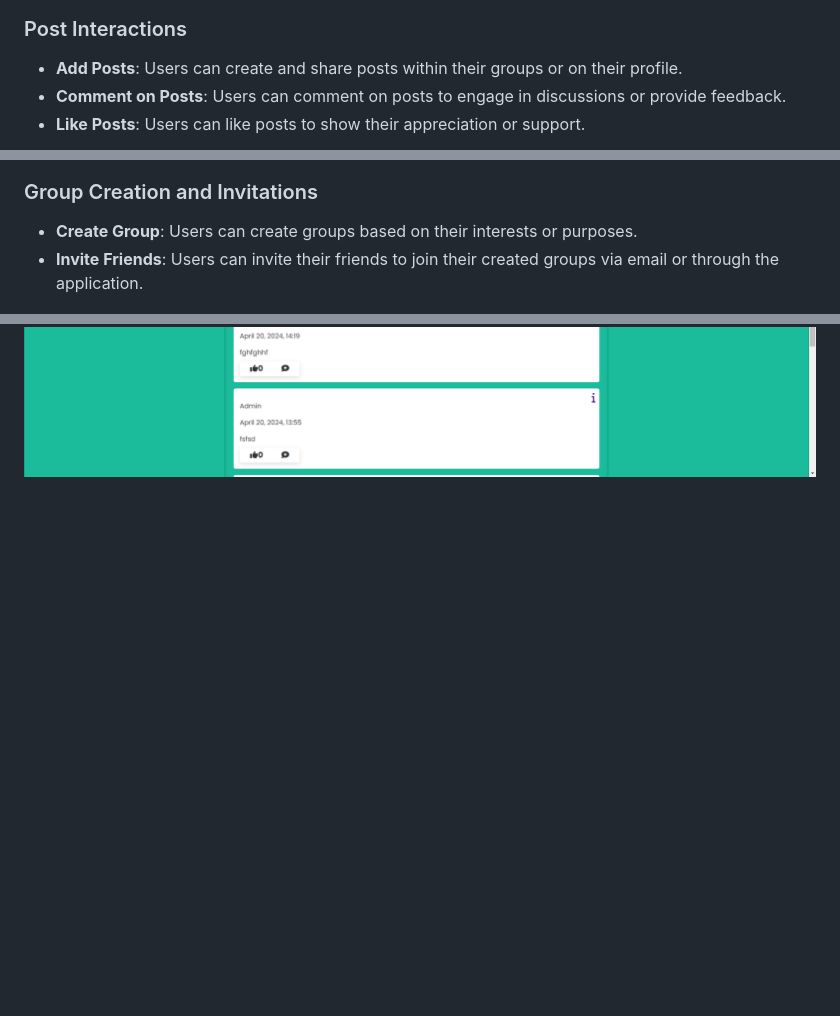
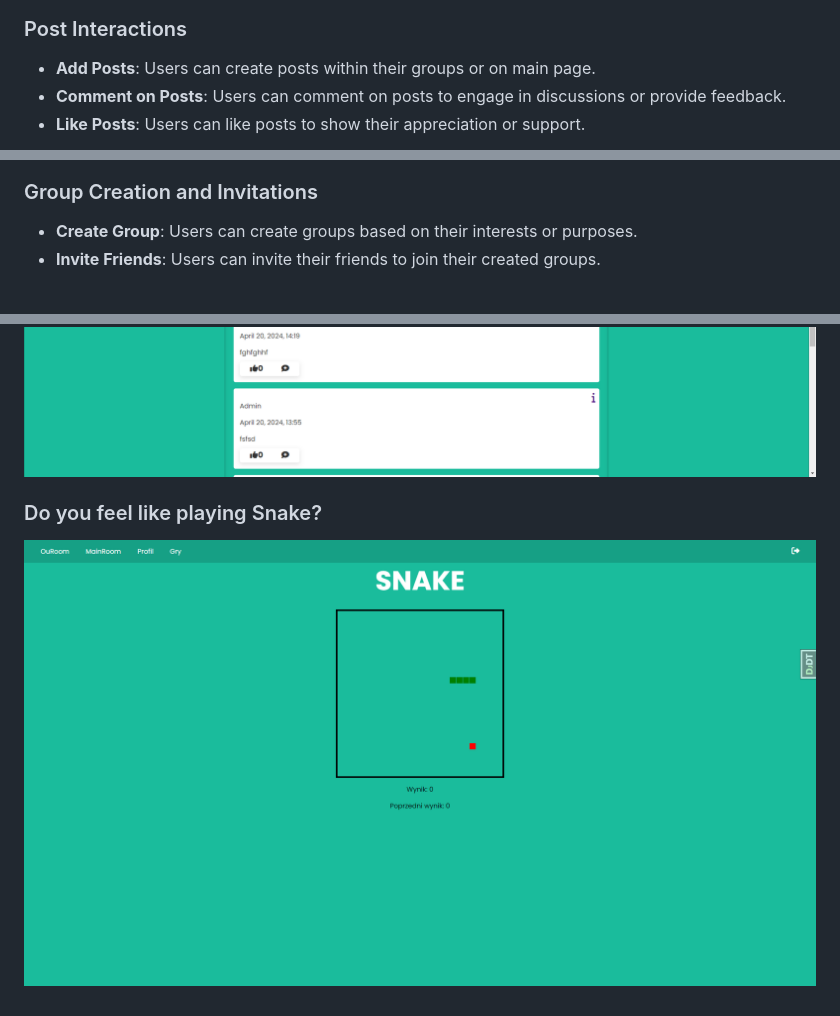
Before and after one commit to Dzony97/OuRoom, a Markdown page: README.md, 3 parts joined by grey strips. Drawn GitHub-style; blank space fills up the shorter version.

```diff
--- a/README.md
+++ b/README.md
@@ -94,7 +94,7 @@ Python: Ensure you have Python installed. You can download it from the official
 
 ### Post Interactions
 
-- **Add Posts**: Users can create and share posts within their groups or on their profile.
+- **Add Posts**: Users can create posts within their groups or on main page.
 - **Comment on Posts**: Users can comment on posts to engage in discussions or provide feedback.
 - **Like Posts**: Users can like posts to show their appreciation or support.
 
@@ -106,9 +106,15 @@ Python: Ensure you have Python installed. You can download it from the official
 ### Group Creation and Invitations
 
 - **Create Group**: Users can create groups based on their interests or purposes.
-- **Invite Friends**: Users can invite their friends to join their created groups via email or through the application.
+- **Invite Friends**: Users can invite their friends to join their created groups.
 
 <p float="left">
   <img src="screen/chose_group.png" alt="Login" width="900" style="margin-right: 10px;"/>
   <img src="screen/group.png" alt="Registration" width="900" style="margin-left: 10px;"/>
 </p>
+
+### Do you feel like playing Snake?
+<p float="left">
+  <img src="screen/snake.png" alt="Login" width="900" style="margin-right: 10px;"/>
+
+</p>
```
